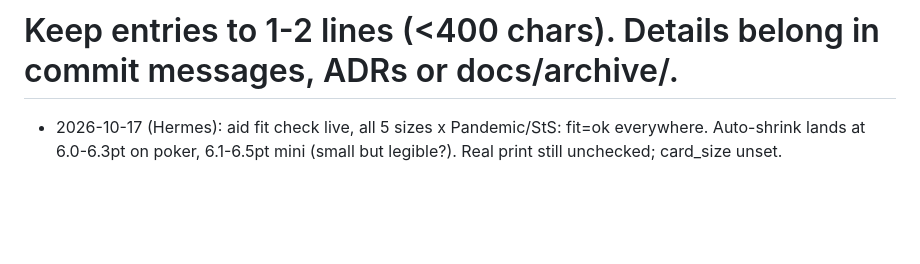
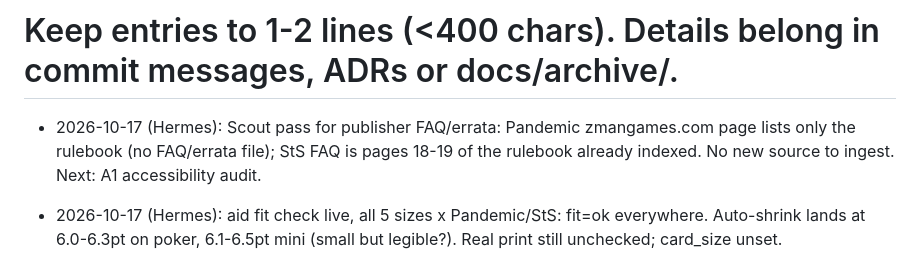
Before and after one commit to coryisakson/rogue, a Markdown page: docs/PROGRESS.md, the part around the change. Rendered like a GitHub page; blank space fills up the shorter version.

Commit message:
docs: scout FAQ/errata pass result

```diff
--- a/docs/PROGRESS.md
+++ b/docs/PROGRESS.md
@@ -1,5 +1,6 @@
 # Progress log (newest first). One dated line per meaningful change.
 # Keep entries to 1-2 lines (<400 chars). Details belong in commit messages, ADRs or docs/archive/.
+- 2026-10-17 (Hermes): Scout pass for publisher FAQ/errata: Pandemic zmangames.com page lists only the rulebook (no FAQ/errata file); StS FAQ is pages 18-19 of the rulebook already indexed. No new source to ingest. Next: A1 accessibility audit.
 - 2026-10-17 (Hermes): aid fit check live, all 5 sizes x Pandemic/StS: fit=ok everywhere. Auto-shrink lands at 6.0-6.3pt on poker, 6.1-6.5pt mini (small but legible?). Real print still unchecked; card_size unset.
 - 2026-10-17 (Hermes): print check via headless PDF emulation (A4): setup (Pandemic, StS) and aid page each render 1 page. Not yet checked on real paper or half-letter/poker sizes; card_size still unset.
 - 2026-10-16 (Hermes): 0.0.101: admin tab badges (claims, FAQ queue, text quality, game requests, approvals, review log) showing what waits for a human.
```
